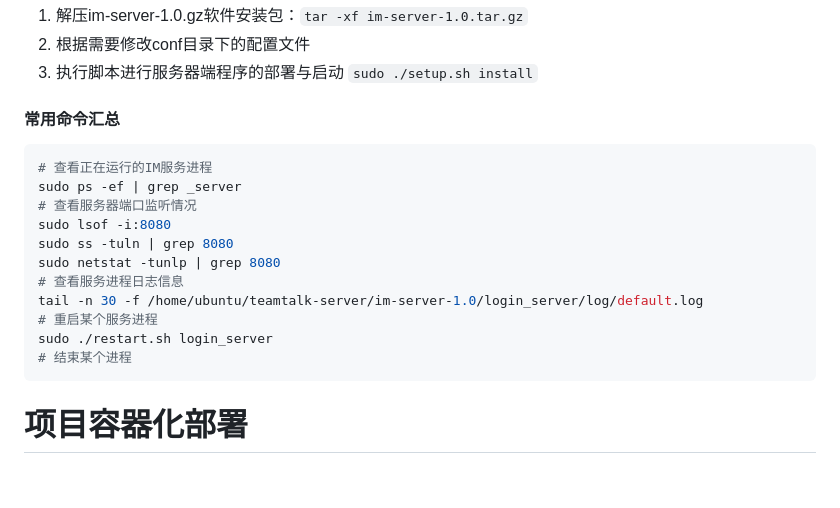
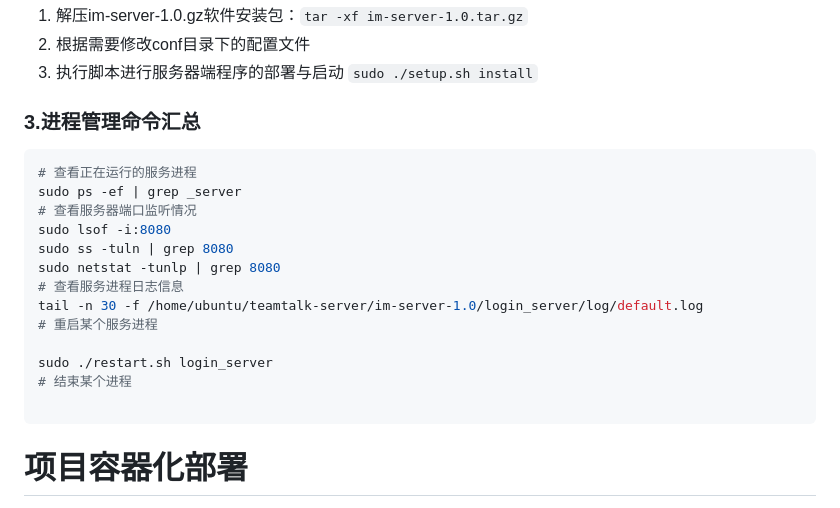
Before and after one commit to Polaris-hzn8/teamtalk-server, a Markdown page: doc/1.项目部署.md, the part around the change. Rendered like a GitHub page; blank space fills up the shorter version.

````diff
--- a/doc/1.项目部署.md
+++ b/doc/1.项目部署.md
@@ -172,10 +172,10 @@ sudo ./ttopen.sh install
 2. 根据需要修改conf目录下的配置文件
 3. 执行脚本进行服务器端程序的部署与启动 `sudo ./setup.sh install`
 
-#### 常用命令汇总
+### 3.进程管理命令汇总
 
 ```shell
-# 查看正在运行的IM服务进程
+# 查看正在运行的服务进程
 sudo ps -ef | grep _server
 # 查看服务器端口监听情况
 sudo lsof -i:8080
@@ -184,8 +184,10 @@ sudo netstat -tunlp | grep 8080
 # 查看服务进程日志信息
 tail -n 30 -f /home/ubuntu/teamtalk-server/im-server-1.0/login_server/log/default.log
 # 重启某个服务进程
+
 sudo ./restart.sh login_server
 # 结束某个进程
+
 ```
 
 
````
Also changed, not shown: doc/日志框架Log4cxx.md (deleted, +0 -183 lines).
